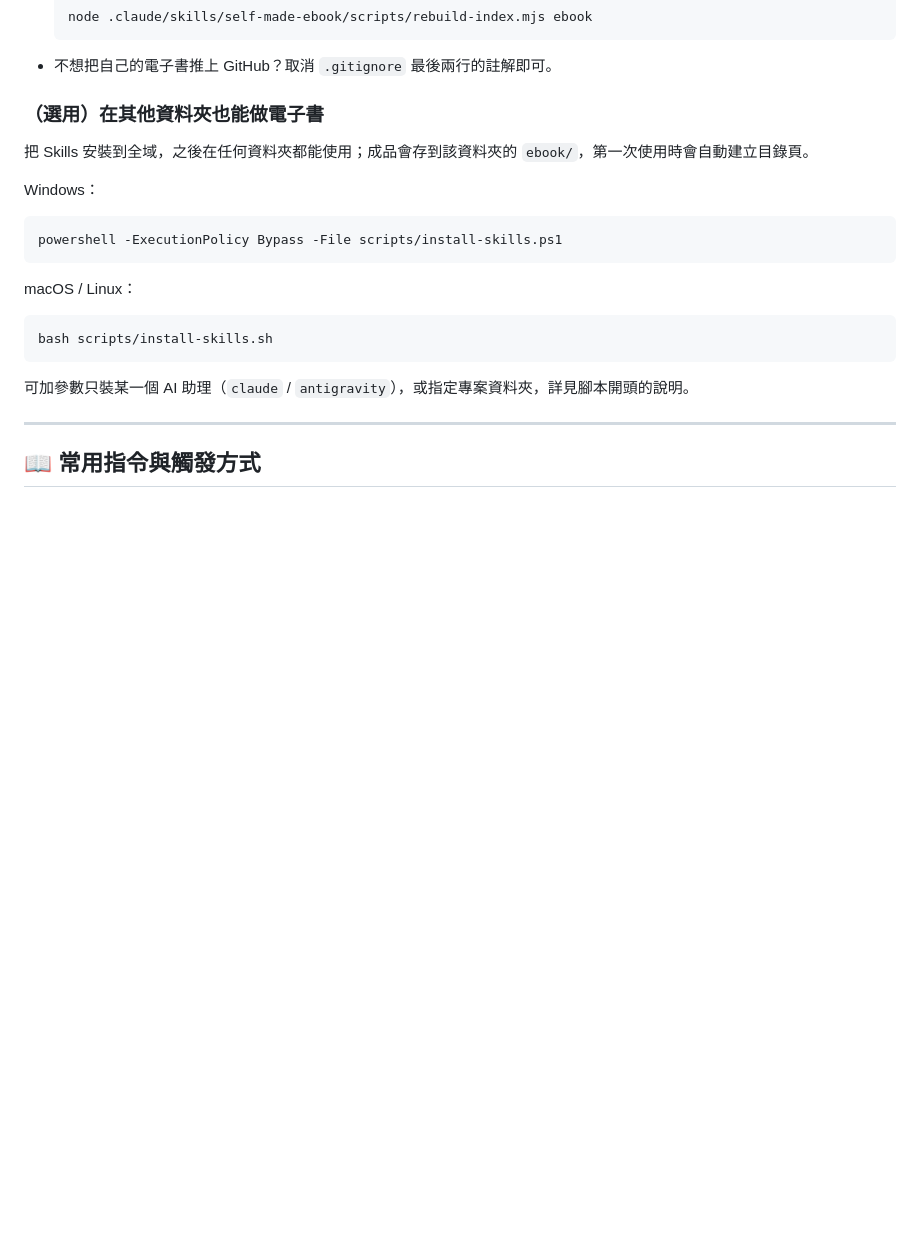
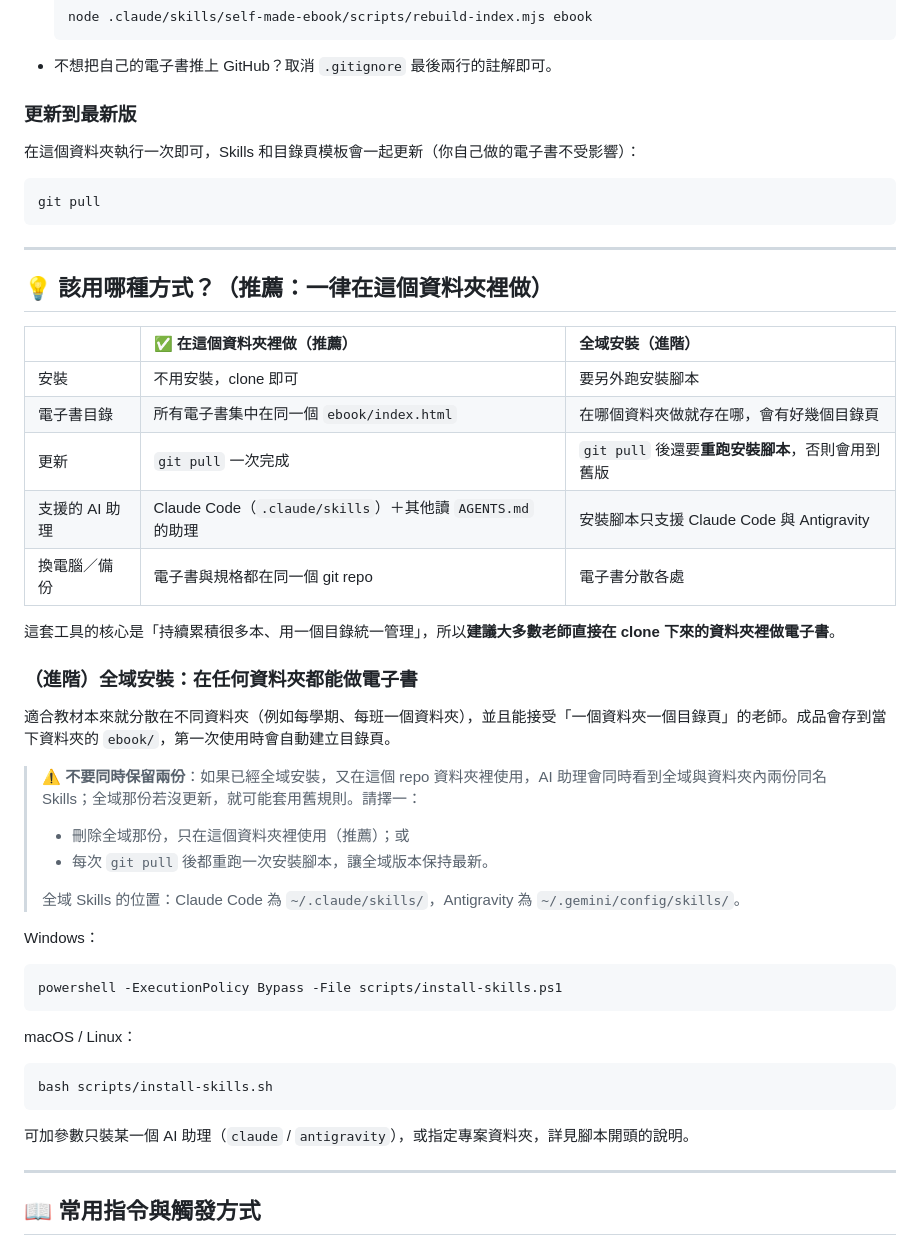
Before and after one commit to chuoneone/self-made-ebook, a Markdown page: README.md, the part around the change. GitHub-like rendering; blank space fills up the shorter version.

Commit message:
README: recommend per-folder use over global install
Add a comparison table, an update step, and a warning about keeping both a
global and an in-repo copy of the skills.

Co-Authored-By: Claude Opus 5.5 <noreply@anthropic.com>

````diff
--- a/README.md
+++ b/README.md
@@ -117,8 +117,34 @@ Claude Code、Codex、Cursor、Antigravity、Gemini CLI 都可以。**不需要
   ```
 - 不想把自己的電子書推上 GitHub？取消 `.gitignore` 最後兩行的註解即可。
 
-### （選用）在其他資料夾也能做電子書
-把 Skills 安裝到全域，之後在任何資料夾都能使用；成品會存到該資料夾的 `ebook/`，第一次使用時會自動建立目錄頁。
+### 更新到最新版
+在這個資料夾執行一次即可，Skills 和目錄頁模板會一起更新（你自己做的電子書不受影響）：
+```bash
+git pull
+```
+
+---
+
+## 💡 該用哪種方式？（推薦：一律在這個資料夾裡做）
+
+| | ✅ 在這個資料夾裡做（推薦） | 全域安裝（進階） |
+| :--- | :--- | :--- |
+| 安裝 | 不用安裝，clone 即可 | 要另外跑安裝腳本 |
+| 電子書目錄 | 所有電子書集中在同一個 `ebook/index.html` | 在哪個資料夾做就存在哪，會有好幾個目錄頁 |
+| 更新 | `git pull` 一次完成 | `git pull` 後還要**重跑安裝腳本**，否則會用到舊版 |
+| 支援的 AI 助理 | Claude Code（`.claude/skills`）＋其他讀 `AGENTS.md` 的助理 | 安裝腳本只支援 Claude Code 與 Antigravity |
+| 換電腦／備份 | 電子書與規格都在同一個 git repo | 電子書分散各處 |
+
+這套工具的核心是「持續累積很多本、用一個目錄統一管理」，所以**建議大多數老師直接在 clone 下來的資料夾裡做電子書**。
+
+### （進階）全域安裝：在任何資料夾都能做電子書
+適合教材本來就分散在不同資料夾（例如每學期、每班一個資料夾），並且能接受「一個資料夾一個目錄頁」的老師。成品會存到當下資料夾的 `ebook/`，第一次使用時會自動建立目錄頁。
+
+> ⚠️ **不要同時保留兩份**：如果已經全域安裝，又在這個 repo 資料夾裡使用，AI 助理會同時看到全域與資料夾內兩份同名 Skills；全域那份若沒更新，就可能套用舊規則。請擇一：
+> - 刪除全域那份，只在這個資料夾裡使用（推薦）；或
+> - 每次 `git pull` 後都重跑一次安裝腳本，讓全域版本保持最新。
+>
+> 全域 Skills 的位置：Claude Code 為 `~/.claude/skills/`，Antigravity 為 `~/.gemini/config/skills/`。
 
 Windows：
 ```powershell
````
